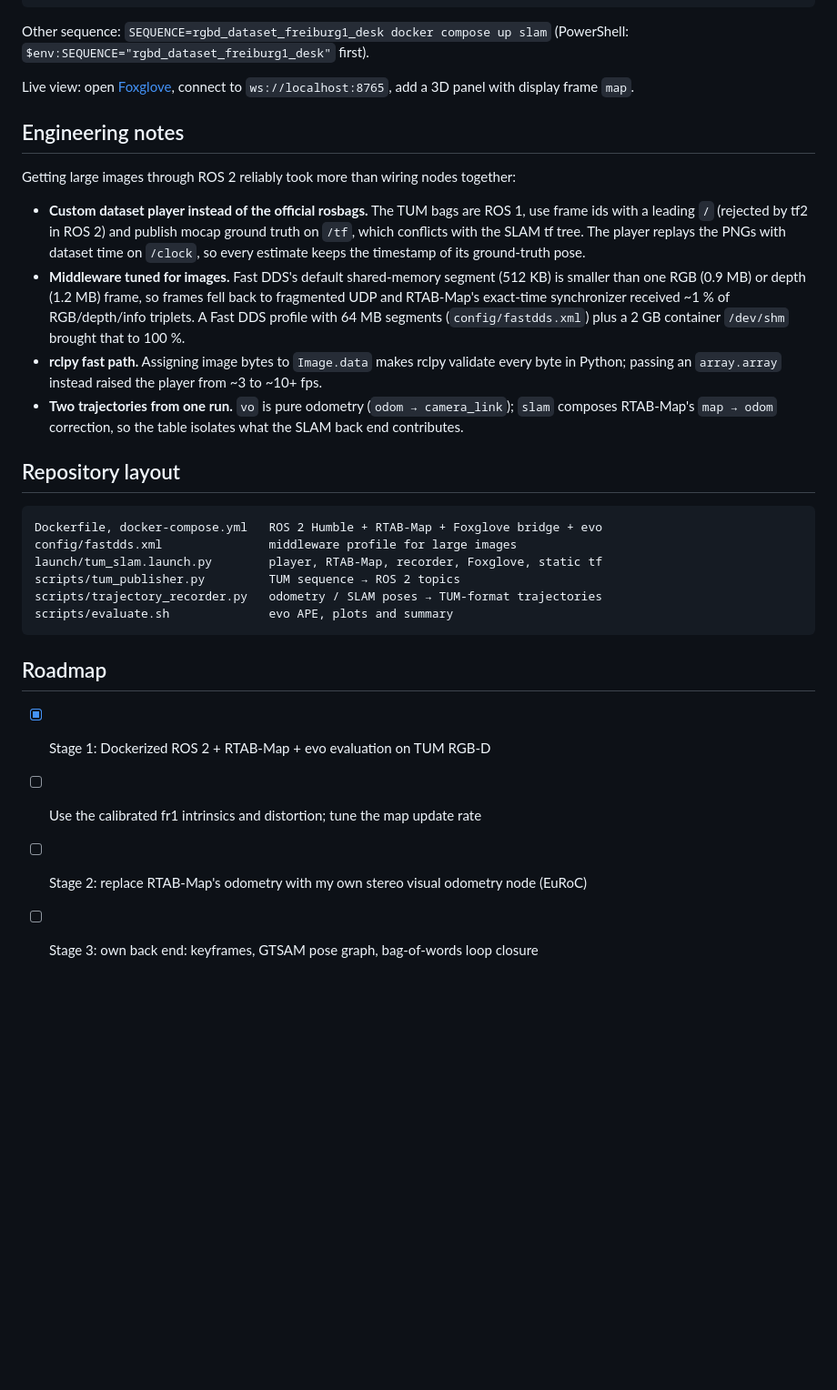
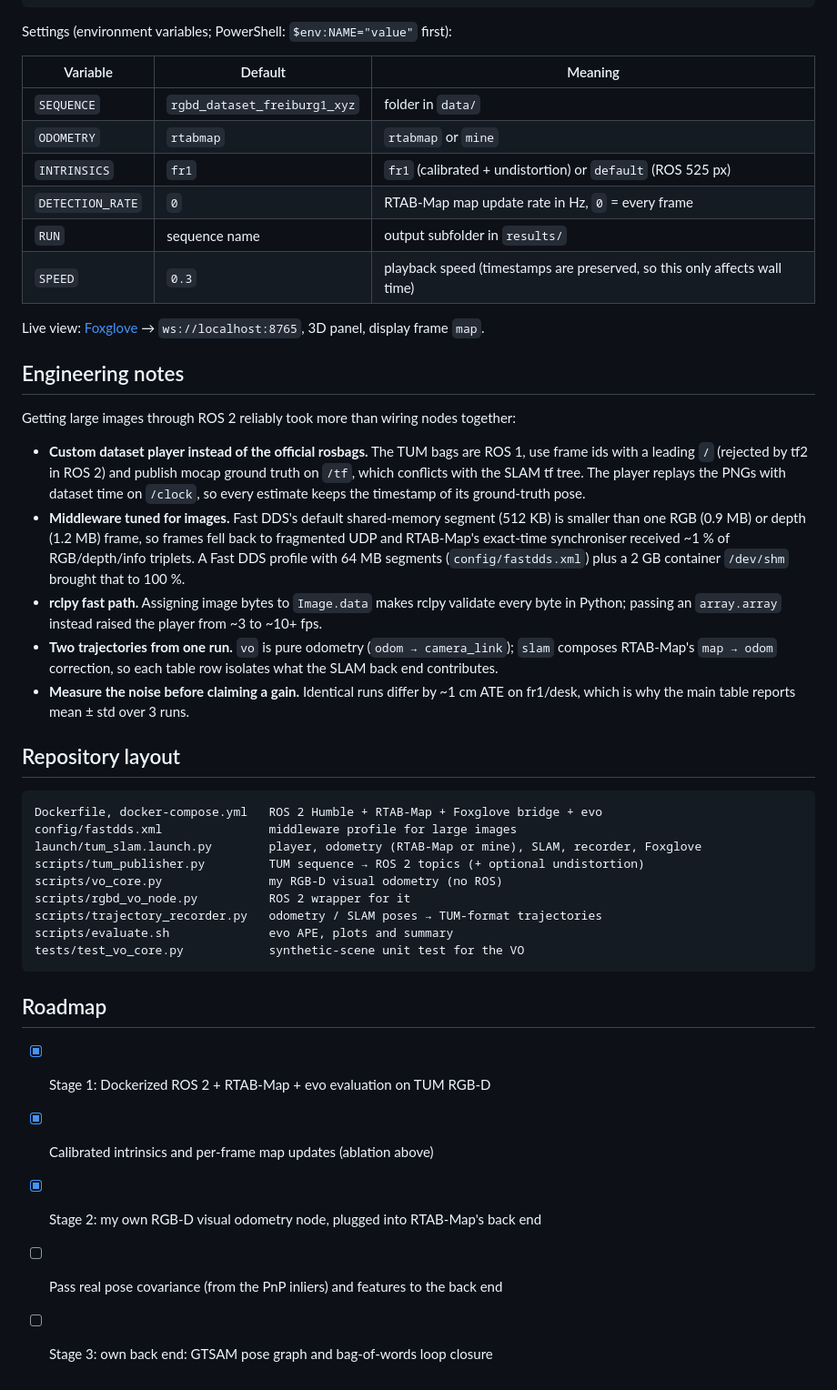
Before and after one commit to rhmari/ros2-rgbd-slam, a Markdown page: README.md, the part around one of its changes. Shown at 91% size. GitHub-like rendering; blank space fills up the shorter version.

````diff
--- a/README.md
+++ b/README.md
@@ -54,11 +114,18 @@ docker compose up --build slam
 docker compose run --rm eval
 ```
 
-Other sequence: `SEQUENCE=rgbd_dataset_freiburg1_desk docker compose up slam`
-(PowerShell: `$env:SEQUENCE="rgbd_dataset_freiburg1_desk"` first).
+Settings (environment variables; PowerShell: `$env:NAME="value"` first):
 
-Live view: open [Foxglove](https://app.foxglove.dev), connect to `ws://localhost:8765`, add a 3D panel
-with display frame `map`.
+| Variable | Default | Meaning |
+|---|---|---|
+| `SEQUENCE` | `rgbd_dataset_freiburg1_xyz` | folder in `data/` |
+| `ODOMETRY` | `rtabmap` | `rtabmap` or `mine` |
+| `INTRINSICS` | `fr1` | `fr1` (calibrated + undistortion) or `default` (ROS 525 px) |
+| `DETECTION_RATE` | `0` | RTAB-Map map update rate in Hz, `0` = every frame |
+| `RUN` | sequence name | output subfolder in `results/` |
+| `SPEED` | `0.3` | playback speed (timestamps are preserved, so this only affects wall time) |
+
+Live view: [Foxglove](https://app.foxglove.dev) → `ws://localhost:8765`, 3D panel, display frame `map`.
 
 ## Engineering notes
 
@@ -70,27 +137,33 @@ Getting large images through ROS 2 reliably took more than wiring nodes together
   timestamp of its ground-truth pose.
 - **Middleware tuned for images.** Fast DDS's default shared-memory segment (512 KB) is smaller than one
   RGB (0.9 MB) or depth (1.2 MB) frame, so frames fell back to fragmented UDP and RTAB-Map's exact-time
-  synchronizer received ~1 % of RGB/depth/info triplets. A Fast DDS profile with 64 MB segments
+  synchroniser received ~1 % of RGB/depth/info triplets. A Fast DDS profile with 64 MB segments
   (`config/fastdds.xml`) plus a 2 GB container `/dev/shm` brought that to 100 %.
 - **rclpy fast path.** Assigning image bytes to `Image.data` makes rclpy validate every byte in Python;
   passing an `array.array` instead raised the player from ~3 to ~10+ fps.
 - **Two trajectories from one run.** `vo` is pure odometry (`odom → camera_link`); `slam` composes
-  RTAB-Map's `map → odom` correction, so the table isolates what the SLAM back end contributes.
+  RTAB-Map's `map → odom` correction, so each table row isolates what the SLAM back end contributes.
+- **Measure the noise before claiming a gain.** Identical runs differ by ~1 cm ATE on fr1/desk, which is
+  why the main table reports mean ± std over 3 runs.
 
 ## Repository layout
 
 ```
 Dockerfile, docker-compose.yml   ROS 2 Humble + RTAB-Map + Foxglove bridge + evo
 config/fastdds.xml               middleware profile for large images
-launch/tum_slam.launch.py        player, RTAB-Map, recorder, Foxglove, static tf
-scripts/tum_publisher.py         TUM sequence → ROS 2 topics
+launch/tum_slam.launch.py        player, odometry (RTAB-Map or mine), SLAM, recorder, Foxglove
+scripts/tum_publisher.py         TUM sequence → ROS 2 topics (+ optional undistortion)
+scripts/vo_core.py               my RGB-D visual odometry (no ROS)
+scripts/rgbd_vo_node.py          ROS 2 wrapper for it
 scripts/trajectory_recorder.py   odometry / SLAM poses → TUM-format trajectories
 scripts/evaluate.sh              evo APE, plots and summary
+tests/test_vo_core.py            synthetic-scene unit test for the VO
 ```
 
 ## Roadmap
 
 - [x] Stage 1: Dockerized ROS 2 + RTAB-Map + evo evaluation on TUM RGB-D
-- [ ] Use the calibrated fr1 intrinsics and distortion; tune the map update rate
-- [ ] Stage 2: replace RTAB-Map's odometry with my own stereo visual odometry node (EuRoC)
-- [ ] Stage 3: own back end: keyframes, GTSAM pose graph, bag-of-words loop closure
+- [x] Calibrated intrinsics and per-frame map updates (ablation above)
+- [x] Stage 2: my own RGB-D visual odometry node, plugged into RTAB-Map's back end
+- [ ] Pass real pose covariance (from the PnP inliers) and features to the back end
+- [ ] Stage 3: own back end: GTSAM pose graph and bag-of-words loop closure
````
Also changed, not shown: other parts of README.md (+84 -24 lines), docs/trajectories_desk.png, 7 other files.
